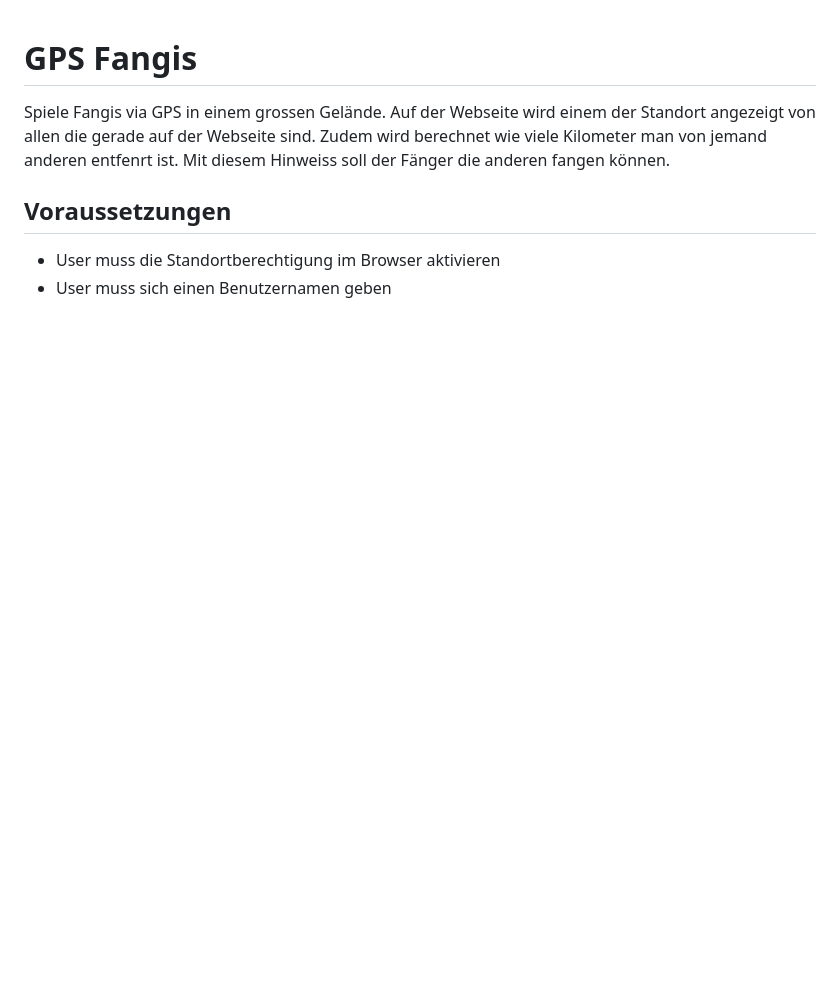
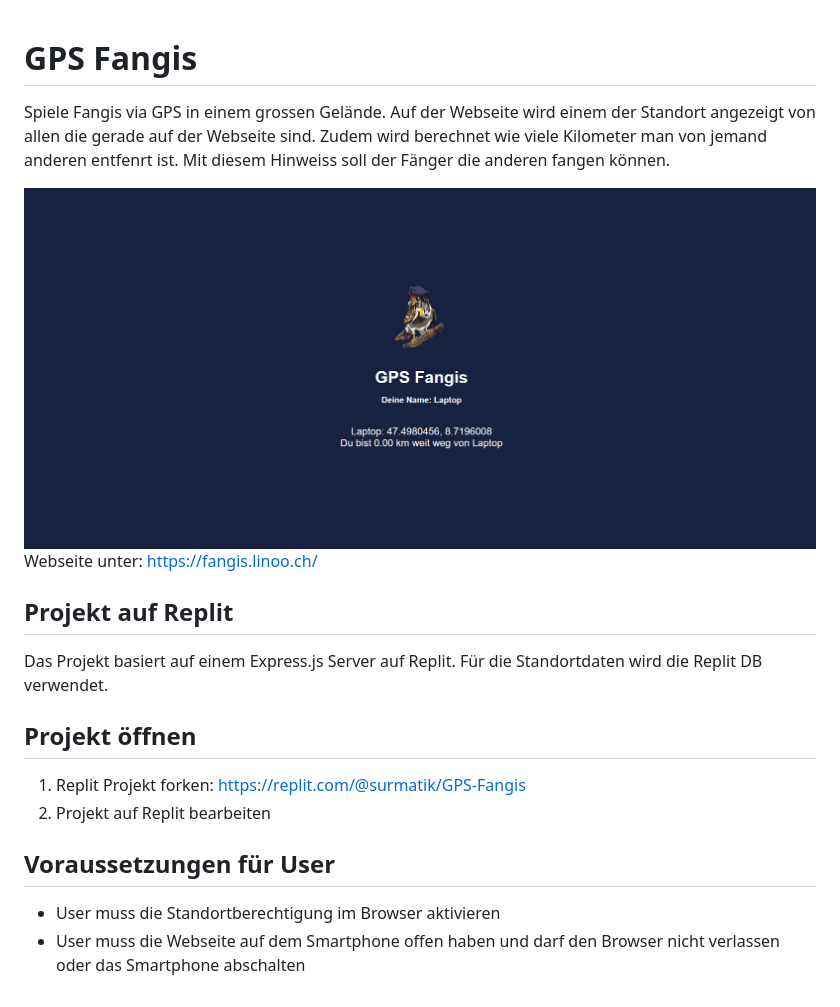
Before and after one commit to surmatik/GPS-Fangis, a Markdown page: README.md, the part around the change. Drawn GitHub-style; pictures changed too: public/images/Webseite.png (added); blank space fills up the shorter version.

Commit message:
New Readme

```diff
--- a/README.md
+++ b/README.md
@@ -1,7 +1,19 @@
 # GPS Fangis
+
 Spiele Fangis via GPS in einem grossen Gelände.
 Auf der Webseite wird einem der Standort angezeigt von allen die gerade auf der Webseite sind. Zudem wird berechnet wie viele Kilometer man von jemand anderen entfenrt ist. Mit diesem Hinweiss soll der Fänger die anderen fangen können.
 
-## Voraussetzungen
+<img src="./public/images/Webseite.png" alt="image-20230417080309023" style="width: 600px" />
+
+Webseite unter: https://fangis.linoo.ch/
+
+## Projekt auf Replit
+Das Projekt basiert auf einem Express.js Server auf Replit. Für die Standortdaten wird die Replit DB verwendet.
+
+## Projekt öffnen
+1. Replit Projekt forken: https://replit.com/@surmatik/GPS-Fangis
+2. Projekt auf Replit bearbeiten
+
+## Voraussetzungen für User
 - User muss die Standortberechtigung im Browser aktivieren
-- User muss sich einen Benutzernamen geben
+- User muss die Webseite auf dem Smartphone offen haben und darf den Browser nicht verlassen oder das Smartphone abschalten
```
